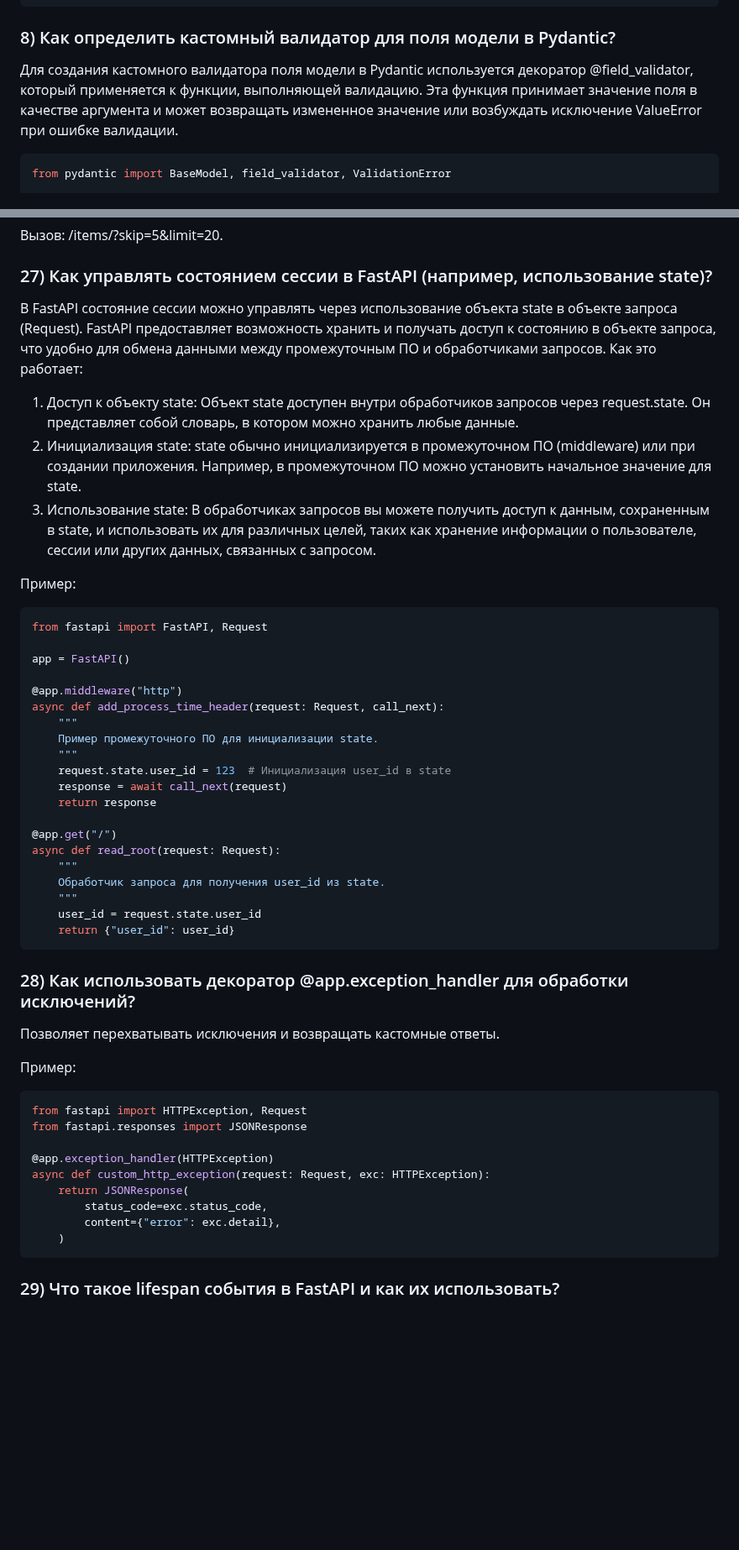
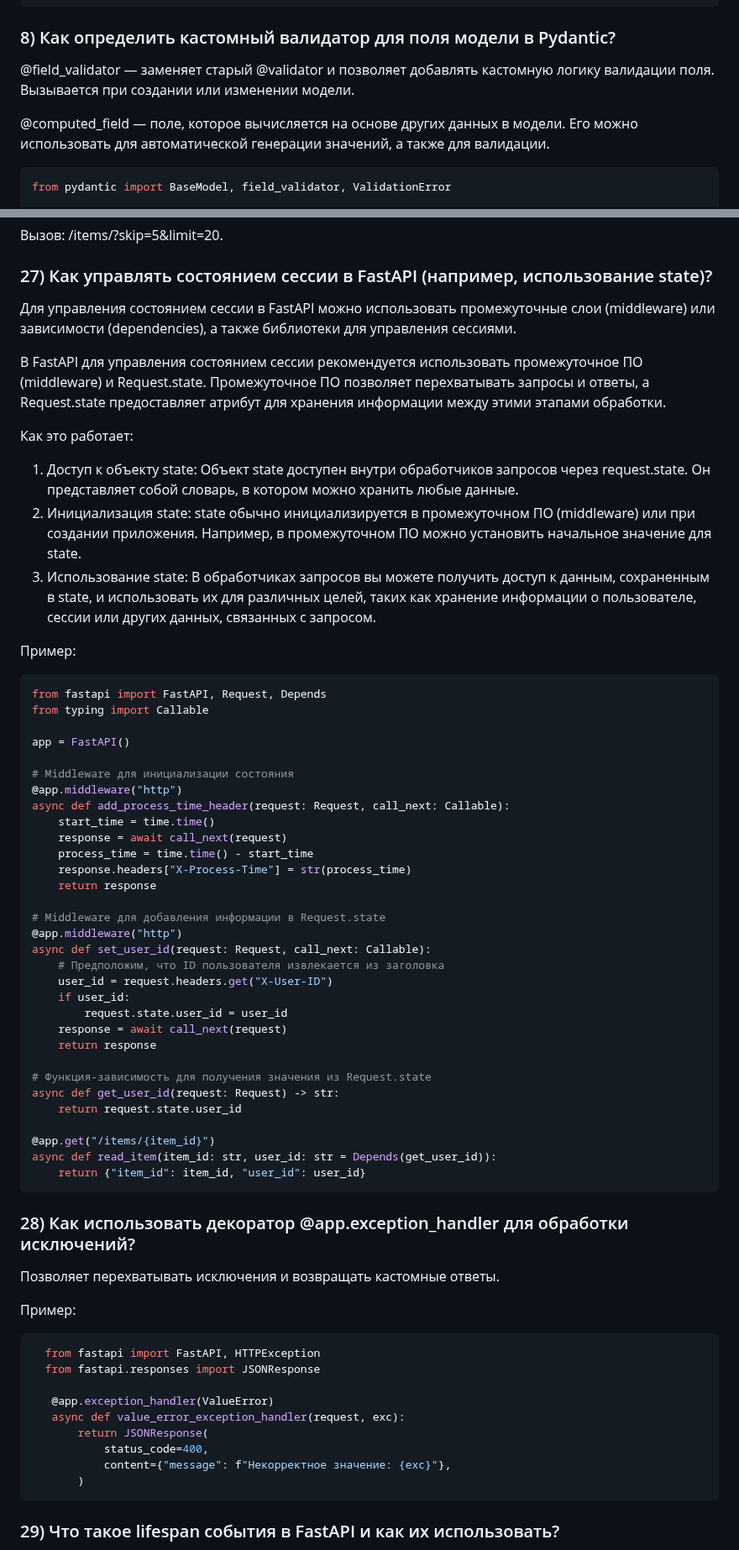
Before and after one commit to Dimmentor/treeapp, a Markdown page: README5.md, 2 parts joined by grey strips. Shown at 84% size. Drawn GitHub-style; blank space fills up the shorter version.

````diff
--- a/README5.md
+++ b/README5.md
@@ -157,7 +157,9 @@ class Item(BaseModel):
     price: float = 0.0
 ```
 ### 8) Как определить кастомный валидатор для поля модели в Pydantic?
-Для создания кастомного валидатора поля модели в Pydantic используется декоратор @field_validator, который применяется к функции, выполняющей валидацию. Эта функция принимает значение поля в качестве аргумента и может возвращать измененное значение или возбуждать исключение ValueError при ошибке валидации.
+@field_validator — заменяет старый @validator и позволяет добавлять кастомную логику валидации поля. Вызывается при создании или изменении модели.
+
+@computed_field — поле, которое вычисляется на основе других данных в модели. Его можно использовать для автоматической генерации значений, а также для валидации.
 
 ```sh
 from pydantic import BaseModel, field_validator, ValidationError
@@ -549,7 +554,11 @@ async def read_items(skip: int = 0, limit: int = 10):
 Вызов: /items/?skip=5&limit=20.
 
 ### 27) Как управлять состоянием сессии в FastAPI (например, использование state)?
-В FastAPI состояние сессии можно управлять через использование объекта state в объекте запроса (Request). FastAPI предоставляет возможность хранить и получать доступ к состоянию в объекте запроса, что удобно для обмена данными между промежуточным ПО и обработчиками запросов.
+
+Для управления состоянием сессии в FastAPI можно использовать промежуточные слои (middleware) или зависимости (dependencies), а также библиотеки для управления сессиями.
+
+В FastAPI для управления состоянием сессии рекомендуется использовать промежуточное ПО (middleware) и Request.state. Промежуточное ПО позволяет перехватывать запросы и ответы, а Request.state предоставляет атрибут для хранения информации между этими этапами обработки.
+
 Как это работает:
 1. Доступ к объекту state:
 Объект state доступен внутри обработчиков запросов через request.state. Он представляет собой словарь, в котором можно хранить любые данные.
@@ -561,26 +570,37 @@ state обычно инициализируется в промежуточно
 Пример:
 
 ```sh
-from fastapi import FastAPI, Request
+from fastapi import FastAPI, Request, Depends
+from typing import Callable
 
 app = FastAPI()
 
+# Middleware для инициализации состояния
 @app.middleware("http")
-async def add_process_time_header(request: Request, call_next):
-    """
-    Пример промежуточного ПО для инициализации state.
-    """
-    request.state.user_id = 123  # Инициализация user_id в state
+async def add_process_time_header(request: Request, call_next: Callable):
+    start_time = time.time()
+    response = await call_next(request)
+    process_time = time.time() - start_time
+    response.headers["X-Process-Time"] = str(process_time)
+    return response
+
+# Middleware для добавления информации в Request.state
+@app.middleware("http")
+async def set_user_id(request: Request, call_next: Callable):
+    # Предположим, что ID пользователя извлекается из заголовка
+    user_id = request.headers.get("X-User-ID")
+    if user_id:
+        request.state.user_id = user_id
     response = await call_next(request)
     return response
 
-@app.get("/")
-async def read_root(request: Request):
-    """
-    Обработчик запроса для получения user_id из state.
-    """
-    user_id = request.state.user_id
-    return {"user_id": user_id}
+# Функция-зависимость для получения значения из Request.state
+async def get_user_id(request: Request) -> str:
+    return request.state.user_id
+
+@app.get("/items/{item_id}")
+async def read_item(item_id: str, user_id: str = Depends(get_user_id)):
+    return {"item_id": item_id, "user_id": user_id}
 ```
 ### 28) Как использовать декоратор @app.exception_handler для обработки исключений?
 Позволяет перехватывать исключения и возвращать кастомные ответы.
@@ -588,15 +608,15 @@ async def read_root(request: Request):
 Пример:
 
 ```sh
-from fastapi import HTTPException, Request
-from fastapi.responses import JSONResponse
+  from fastapi import FastAPI, HTTPException
+  from fastapi.responses import JSONResponse
 
-@app.exception_handler(HTTPException)
-async def custom_http_exception(request: Request, exc: HTTPException):
-    return JSONResponse(
-        status_code=exc.status_code,
-        content={"error": exc.detail},
-    )
+   @app.exception_handler(ValueError)
+   async def value_error_exception_handler(request, exc):
+       return JSONResponse(
+           status_code=400,
+           content={"message": f"Некорректное значение: {exc}"},
+       )
 ```
 ### 29) Что такое lifespan события в FastAPI и как их использовать?
 lifespan позволяет выполнять код при старте и остановке приложения (например, открыть/закрыть соединение с БД).
````
Also changed, not shown: other parts of README5.md (+9 -6 lines).
